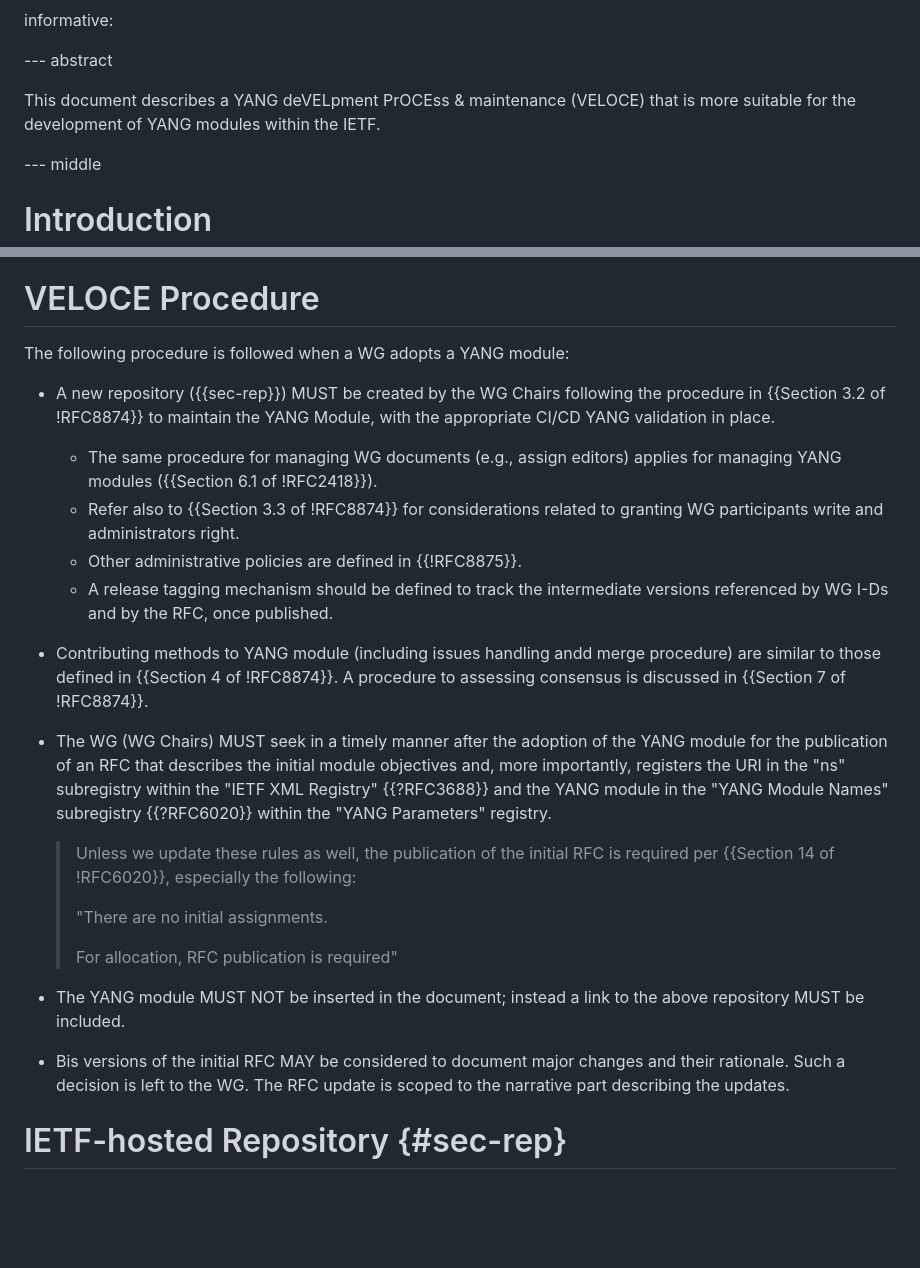
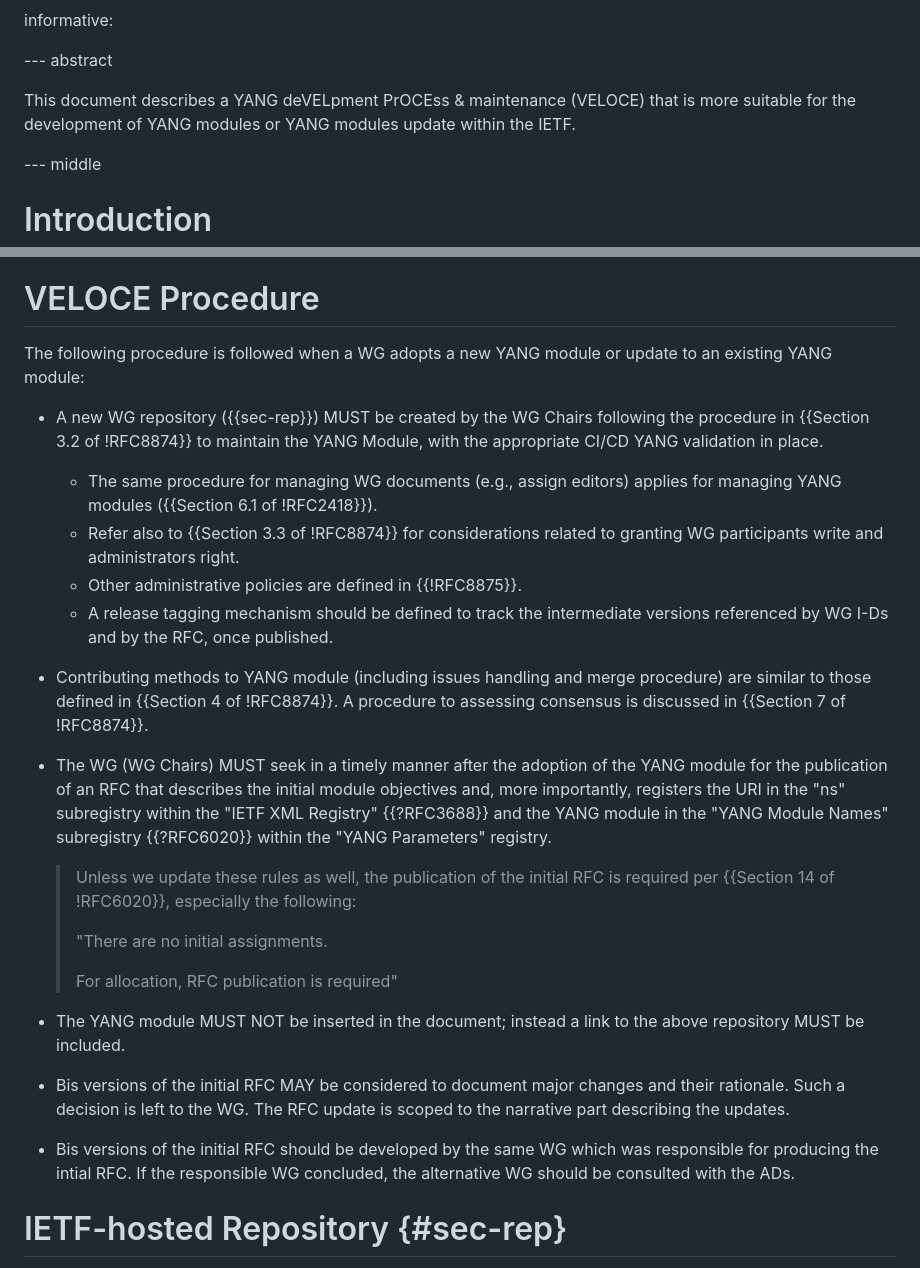
Before and after one commit to boucadair/draft-boucadair-veloce-yang, a Markdown page: draft-boucadair-veloce-yang.md, 2 parts joined by grey strips. GitHub-like rendering; blank space fills up the shorter version.

Commit message:
A few editorial change

```diff
--- a/draft-boucadair-veloce-yang.md
+++ b/draft-boucadair-veloce-yang.md
@@ -27,7 +27,7 @@ informative:
 
 --- abstract
 
-This document describes a YANG deVELpment PrOCEss & maintenance (VELOCE) that is more suitable for the development of YANG modules within the IETF.
+This document describes a YANG deVELpment PrOCEss & maintenance (VELOCE) that is more suitable for the development of YANG modules or YANG modules update within the IETF.
 
 --- middle
 
@@ -48,15 +48,19 @@ This document mainly focuses on IETF modules. Note that {{I-D.ietf-netmod-rfc840
 
 # VELOCE Procedure
 
-The following procedure is followed when a WG adopts a YANG module:
+The following procedure is followed when a WG adopts a new YANG module or update to an existing YANG module:
 
-* A new repository ({{sec-rep}}) MUST be created by the WG Chairs following the procedure in {{Section 3.2 of !RFC8874}} to maintain the YANG Module, with the appropriate CI/CD YANG validation in place.
+* A new WG repository ({{sec-rep}}) MUST be created by the WG Chairs following the procedure in {{Section 3.2 of !RFC8874}} to maintain the YANG Module, with the
+  appropriate CI/CD YANG validation in place.
    + The same procedure for managing WG documents (e.g., assign editors) applies for managing YANG modules ({{Section 6.1 of !RFC2418}}).
    + Refer also to {{Section 3.3 of !RFC8874}} for considerations related to granting WG participants write and administrators right.
    + Other administrative policies are defined in {{!RFC8875}}.
    + A release tagging mechanism should be defined to track the intermediate versions referenced by WG I-Ds and by the RFC, once published.
-* Contributing methods to YANG module (including issues handling andd merge procedure) are similar to those defined in {{Section 4 of !RFC8874}}. A procedure to assessing consensus is discussed in {{Section 7 of !RFC8874}}.
-* The WG (WG Chairs) MUST seek in a timely manner after the adoption of the YANG module for the publication of an RFC that describes the initial module objectives and, more importantly, registers the URI in the "ns" subregistry within the "IETF XML Registry" {{?RFC3688}} and the YANG module in the "YANG Module Names" subregistry {{?RFC6020}} within the "YANG Parameters" registry.
+* Contributing methods to YANG module (including issues handling and merge procedure) are similar to those defined in {{Section 4 of !RFC8874}}. A procedure to assessing
+  consensus is discussed in {{Section 7 of !RFC8874}}.
+* The WG (WG Chairs) MUST seek in a timely manner after the adoption of the YANG module for the publication of an RFC that describes the initial module objectives and, more
+  importantly, registers the URI in the "ns" subregistry within the "IETF XML Registry" {{?RFC3688}} and the YANG module in the "YANG Module Names" subregistry {{?RFC6020}}
+  within the "YANG Parameters" registry.
 
      > Unless we update these rules as well, the publication of the initial RFC is required per {{Section 14 of !RFC6020}}, especially the following:
      >
@@ -65,7 +69,10 @@ The following procedure is followed when a WG adopts a YANG module:
      >   For allocation, RFC publication is required"
 
 * The YANG module MUST NOT be inserted in the document; instead a link to the above repository MUST be included.
-* Bis versions of the initial RFC MAY be considered to document major changes and their rationale. Such a decision is left to the WG. The RFC update is scoped to the narrative part describing the updates.
+* Bis versions of the initial RFC MAY be considered to document major changes and their rationale. Such a decision is left to the WG. The RFC update is scoped to the
+  narrative part describing the updates.
+* Bis versions of the initial RFC should be developed by the same WG which was responsible for producing the intial RFC. If the responsible WG concluded, the alternative WG
+  should be consulted with the ADs.
 
 # IETF-hosted Repository {#sec-rep}
 
```
